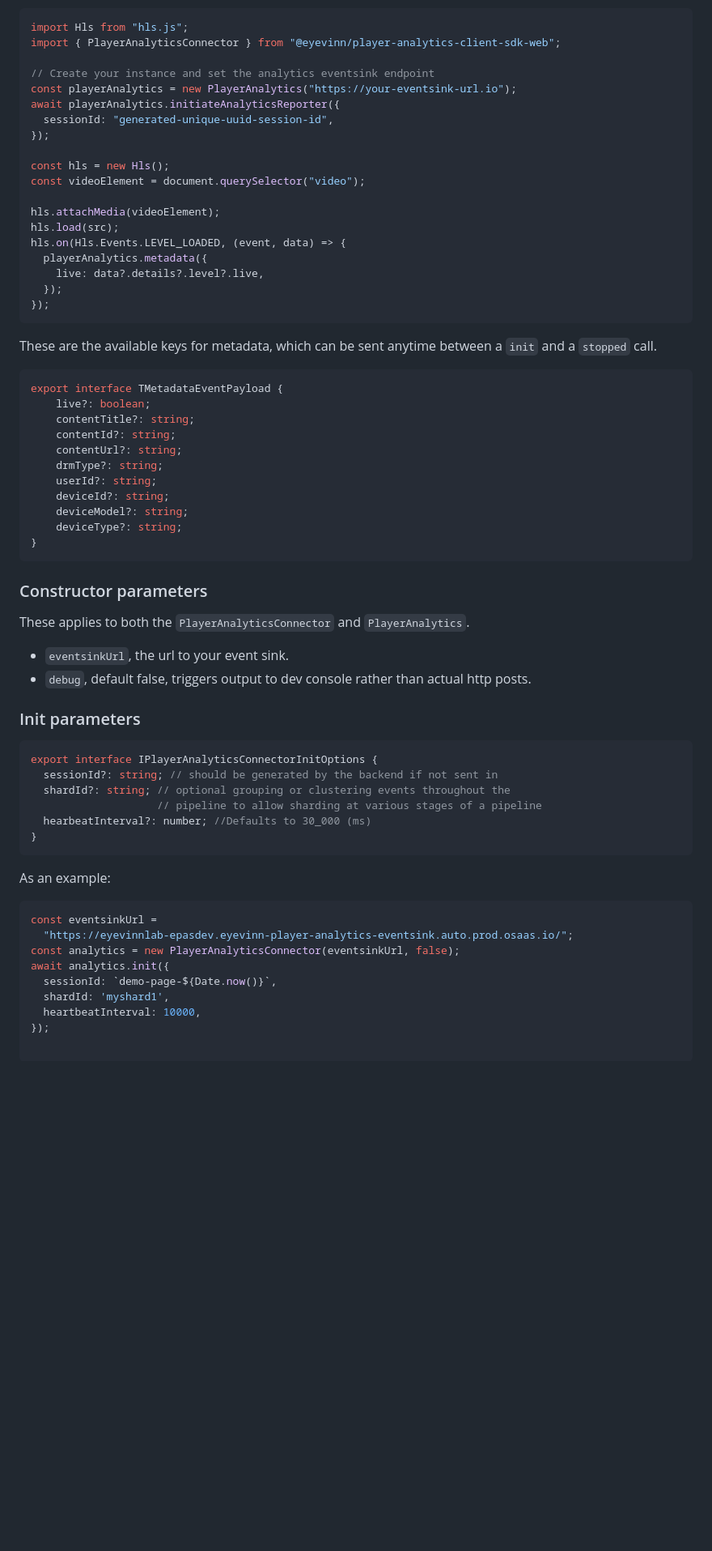
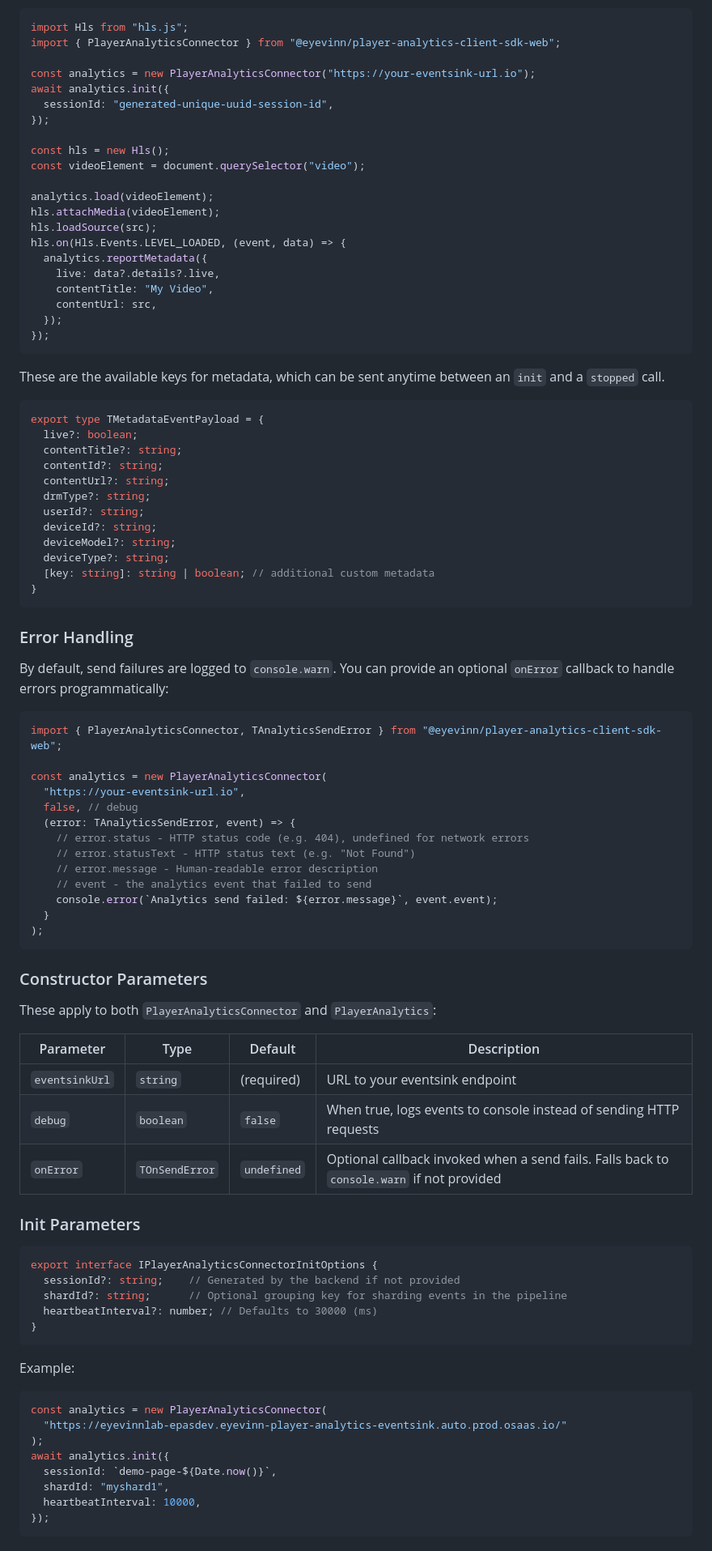
Before and after one commit to Eyevinn/player-analytics-client-sdk-web, a Markdown page: Readme.md, the part around one of its changes. Shown at 81% size. GitHub-like rendering; blank space fills up the shorter version.

````diff
--- a/Readme.md
+++ b/Readme.md
@@ -120,67 +119,93 @@ In this example we're using hls.js
 import Hls from "hls.js";
 import { PlayerAnalyticsConnector } from "@eyevinn/player-analytics-client-sdk-web";
 
-// Create your instance and set the analytics eventsink endpoint
-const playerAnalytics = new PlayerAnalytics("https://your-eventsink-url.io");
-await playerAnalytics.initiateAnalyticsReporter({
+const analytics = new PlayerAnalyticsConnector("https://your-eventsink-url.io");
+await analytics.init({
   sessionId: "generated-unique-uuid-session-id",
 });
 
 const hls = new Hls();
 const videoElement = document.querySelector("video");
 
+analytics.load(videoElement);
 hls.attachMedia(videoElement);
-hls.load(src);
+hls.loadSource(src);
 hls.on(Hls.Events.LEVEL_LOADED, (event, data) => {
-  playerAnalytics.metadata({
-    live: data?.details?.level?.live,
+  analytics.reportMetadata({
+    live: data?.details?.live,
+    contentTitle: "My Video",
+    contentUrl: src,
   });
 });
 ```
 
-These are the available keys for metadata, which can be sent anytime between a `init` and a `stopped` call.
+These are the available keys for metadata, which can be sent anytime between an `init` and a `stopped` call.
 
 ```ts
-export interface TMetadataEventPayload {
-    live?: boolean;
-    contentTitle?: string;
-    contentId?: string;
-    contentUrl?: string;
-    drmType?: string;
-    userId?: string;
-    deviceId?: string;
-    deviceModel?: string;
-    deviceType?: string;
+export type TMetadataEventPayload = {
+  live?: boolean;
+  contentTitle?: string;
+  contentId?: string;
+  contentUrl?: string;
+  drmType?: string;
+  userId?: string;
+  deviceId?: string;
+  deviceModel?: string;
+  deviceType?: string;
+  [key: string]: string | boolean; // additional custom metadata
 }
 ```
 
-### Constructor parameters
+### Error Handling
 
-These applies to both the `PlayerAnalyticsConnector` and `PlayerAnalytics`.
+By default, send failures are logged to `console.warn`. You can provide an optional `onError` callback to handle errors programmatically:
 
-- `eventsinkUrl`, the url to your event sink.
-- `debug`, default false, triggers output to dev console rather than actual http posts.
+```ts
+import { PlayerAnalyticsConnector, TAnalyticsSendError } from "@eyevinn/player-analytics-client-sdk-web";
 
-### Init parameters
+const analytics = new PlayerAnalyticsConnector(
+  "https://your-eventsink-url.io",
+  false, // debug
+  (error: TAnalyticsSendError, event) => {
+    // error.status - HTTP status code (e.g. 404), undefined for network errors
+    // error.statusText - HTTP status text (e.g. "Not Found")
+    // error.message - Human-readable error description
+    // event - the analytics event that failed to send
+    console.error(`Analytics send failed: ${error.message}`, event.event);
+  }
+);
+```
+
+### Constructor Parameters
+
+These apply to both `PlayerAnalyticsConnector` and `PlayerAnalytics`:
+
+| Parameter | Type | Default | Description |
+|-----------|------|---------|-------------|
+| `eventsinkUrl` | `string` | (required) | URL to your eventsink endpoint |
+| `debug` | `boolean` | `false` | When true, logs events to console instead of sending HTTP requests |
+| `onError` | `TOnSendError` | `undefined` | Optional callback invoked when a send fails. Falls back to `console.warn` if not provided |
+
+### Init Parameters
 
 ```ts
 export interface IPlayerAnalyticsConnectorInitOptions {
-  sessionId?: string; // should be generated by the backend if not sent in
-  shardId?: string; // optional grouping or clustering events throughout the
-                    // pipeline to allow sharding at various stages of a pipeline
-  hearbeatInterval?: number; //Defaults to 30_000 (ms)
+  sessionId?: string;    // Generated by the backend if not provided
+  shardId?: string;      // Optional grouping key for sharding events in the pipeline
+  heartbeatInterval?: number; // Defaults to 30000 (ms)
 }
 ```
 
-As an example:
+Example:
 
 ```ts
-const eventsinkUrl =
-  "https://eyevinnlab-epasdev.eyevinn-player-analytics-eventsink.auto.prod.osaas.io/";
-const analytics = new PlayerAnalyticsConnector(eventsinkUrl, false);
+const analytics = new PlayerAnalyticsConnector(
+  "https://eyevinnlab-epasdev.eyevinn-player-analytics-eventsink.auto.prod.osaas.io/"
+);
 await analytics.init({
   sessionId: `demo-page-${Date.now()}`,
-  shardId: 'myshard1',
+  shardId: "myshard1",
   heartbeatInterval: 10000,
 });
+```
 
````
Also changed, not shown: other parts of Readme.md (+68 -20 lines).
